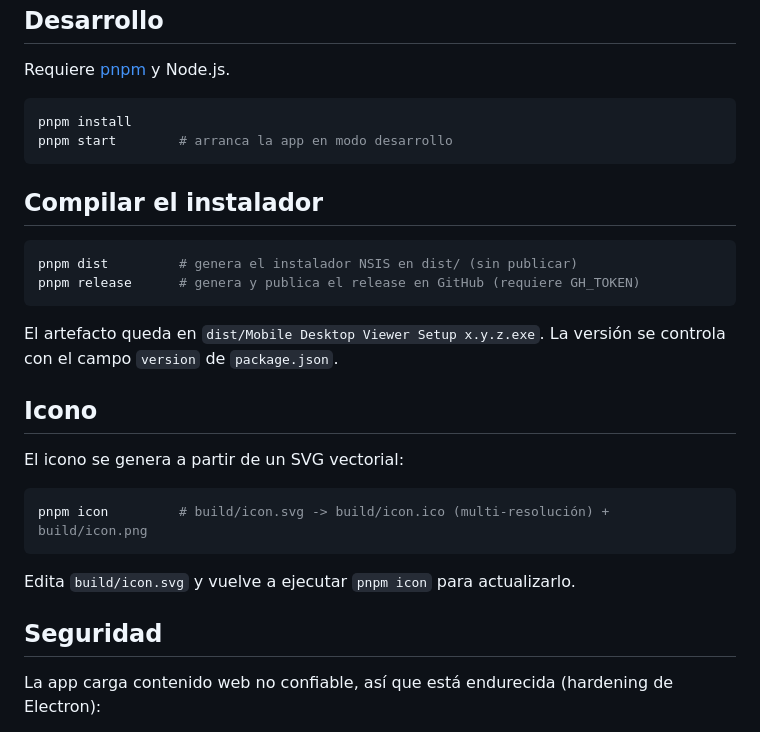
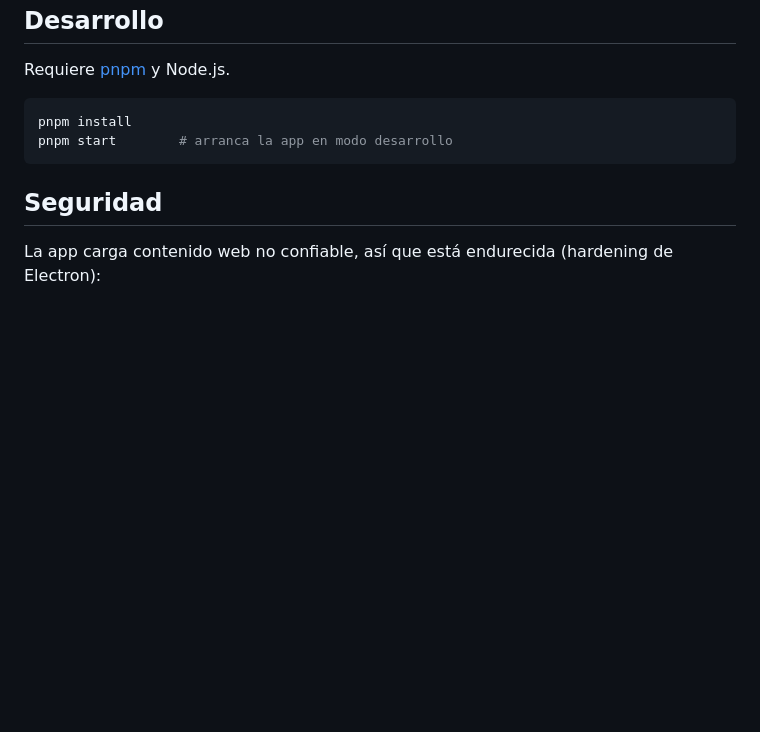
Before and after one commit to Javi2597/appmobilydesktop, a Markdown page: README.md, the part around the change. Drawn GitHub-style; blank space fills up the shorter version.

Commit message:
Quita las secciones de compilación e icono del README
Co-Authored-By: Claude Opus 4.8 <noreply@anthropic.com>

````diff
--- a/README.md
+++ b/README.md
@@ -49,26 +49,6 @@ pnpm install
 pnpm start        # arranca la app en modo desarrollo
 ```
 
-## Compilar el instalador
-
-```bash
-pnpm dist         # genera el instalador NSIS en dist/ (sin publicar)
-pnpm release      # genera y publica el release en GitHub (requiere GH_TOKEN)
-```
-
-El artefacto queda en `dist/Mobile Desktop Viewer Setup x.y.z.exe`.
-La versión se controla con el campo `version` de `package.json`.
-
-## Icono
-
-El icono se genera a partir de un SVG vectorial:
-
-```bash
-pnpm icon         # build/icon.svg -> build/icon.ico (multi-resolución) + build/icon.png
-```
-
-Edita `build/icon.svg` y vuelve a ejecutar `pnpm icon` para actualizarlo.
-
 ## Seguridad
 
 La app carga contenido web no confiable, así que está endurecida (hardening de
````
